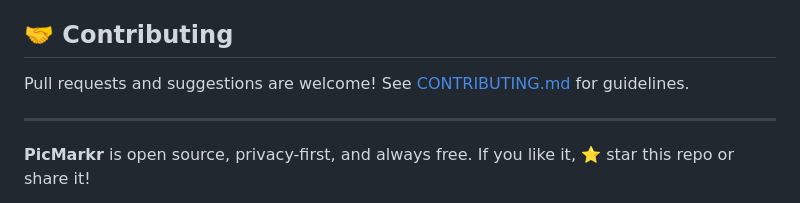
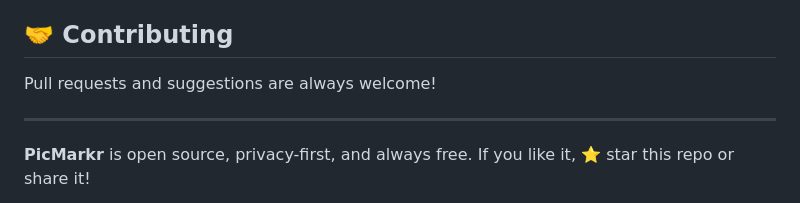
Before and after one commit to szekelymilan/picmarkr, a Markdown page: README.md, the part around the change. Drawn GitHub-style.

Commit message:
Remove mention of `CONTRIBUTING.md` in `README.md`

```diff
--- a/README.md
+++ b/README.md
@@ -92,8 +92,7 @@ Default logo is in `logo.svg` — you are encouraged to swap in your own!
 
 ## 🤝 Contributing
 
-Pull requests and suggestions are welcome!
-See [CONTRIBUTING.md](CONTRIBUTING.md) for guidelines.
+Pull requests and suggestions are always welcome!
 
 ---
 
```
